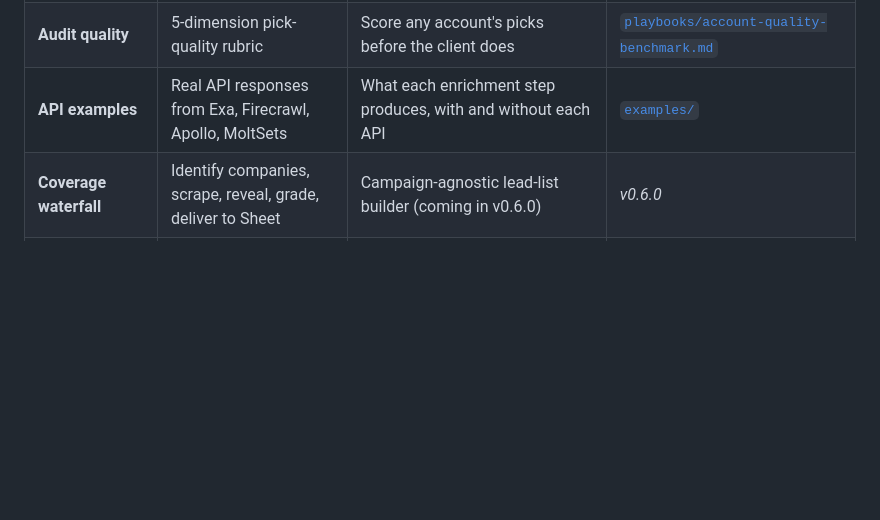
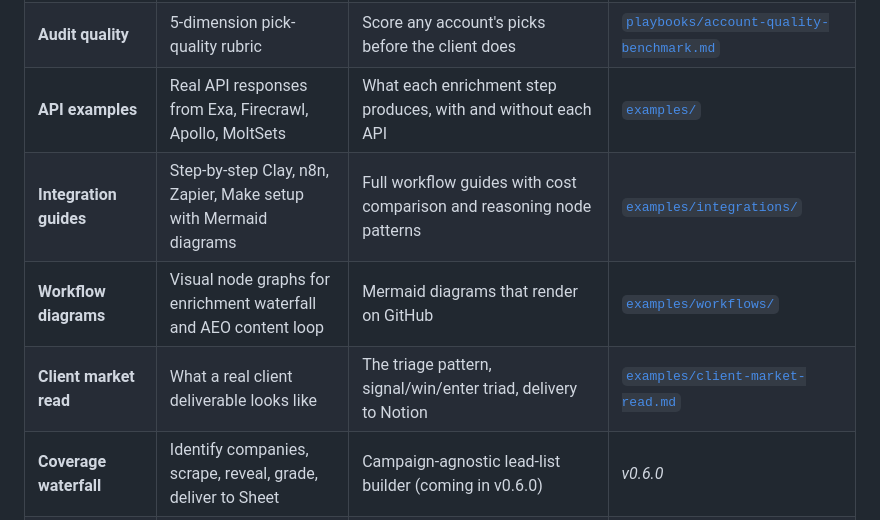
Before and after one commit to shawnla90/ClearboxGTM, a Markdown page: README.md, the part around the change. Rendered like a GitHub page; blank space fills up the shorter version.

```diff
--- a/README.md
+++ b/README.md
@@ -87,6 +87,9 @@ Ready to try the full, context-driven version? `open https://clearbox.to` — Cl
 | **Run multiple accounts safely** | Client ownership, named operators, disclosure controls | Five-level success scorecard with evidence ledger | [`skills/reddit-agency/MULTI-ACCOUNT-OPERATIONS.md`](skills/reddit-agency/MULTI-ACCOUNT-OPERATIONS.md) |
 | **Audit quality** | 5-dimension pick-quality rubric | Score any account's picks before the client does | [`playbooks/account-quality-benchmark.md`](playbooks/account-quality-benchmark.md) |
 | **API examples** | Real API responses from Exa, Firecrawl, Apollo, MoltSets | What each enrichment step produces, with and without each API | [`examples/`](examples/) |
+| **Integration guides** | Step-by-step Clay, n8n, Zapier, Make setup with Mermaid diagrams | Full workflow guides with cost comparison and reasoning node patterns | [`examples/integrations/`](examples/integrations/) |
+| **Workflow diagrams** | Visual node graphs for enrichment waterfall and AEO content loop | Mermaid diagrams that render on GitHub | [`examples/workflows/`](examples/workflows/) |
+| **Client market read** | What a real client deliverable looks like | The triage pattern, signal/win/enter triad, delivery to Notion | [`examples/client-market-read.md`](examples/client-market-read.md) |
 | **Coverage waterfall** | Identify companies, scrape, reveal, grade, deliver to Sheet | Campaign-agnostic lead-list builder (coming in v0.6.0) | *v0.6.0* |
 | **Security** | The protection model | Scan gate, read-only DBs, siloed data, no auto-send | [`SECURITY.md`](SECURITY.md) |
 | **Students** | Free semester of Clearbox Pro | Monthly group office hours, build-in-public track record | [`STUDENTS.md`](STUDENTS.md) |
```
Also changed, not shown: engine/README.md (+5 -5 lines), examples/README.md (+17 -5 lines).
